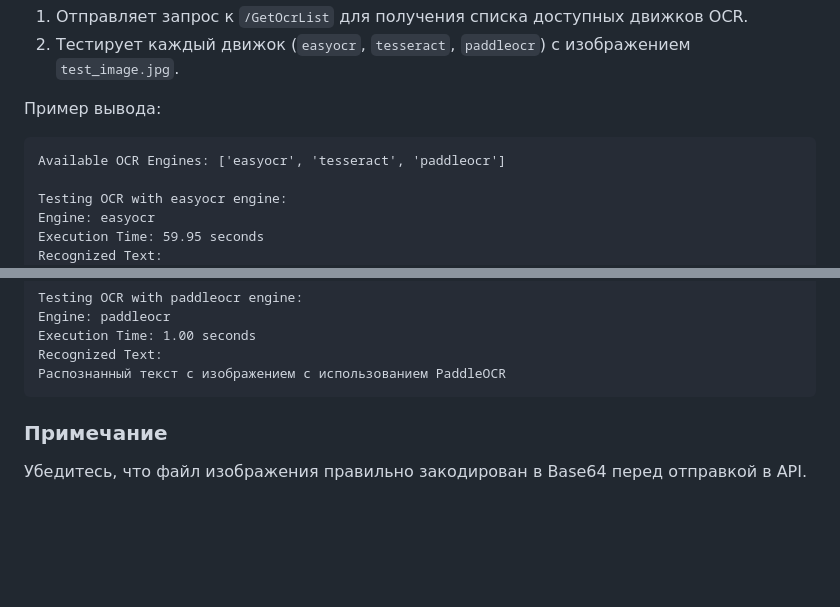
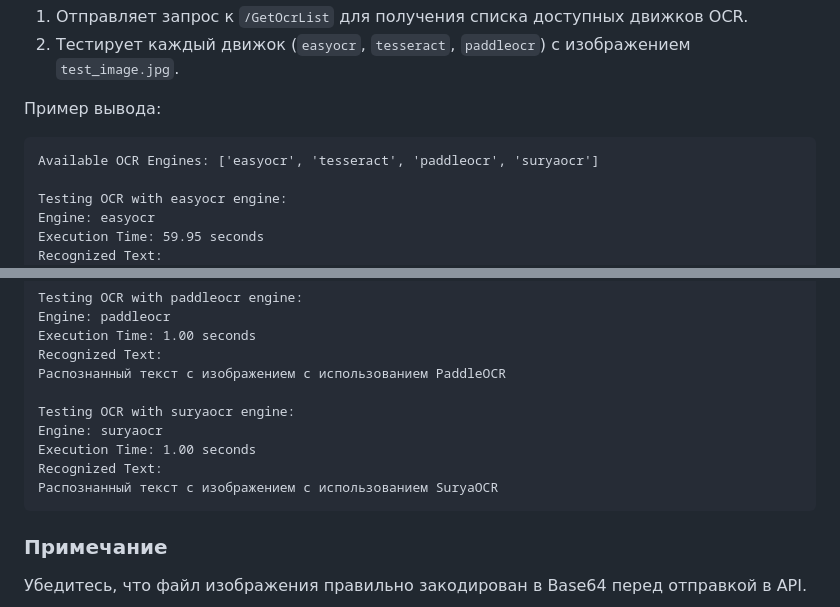
Before and after one commit to UlianaDzhumok/multi-ocr-server, a Markdown page: README.md, 2 parts joined by grey strips. GitHub-like rendering; blank space fills up the shorter version.

````diff
--- a/README.md
+++ b/README.md
@@ -144,7 +144,7 @@ python test_API.py
 
 Пример вывода:
 ```
-Available OCR Engines: ['easyocr', 'tesseract', 'paddleocr']
+Available OCR Engines: ['easyocr', 'tesseract', 'paddleocr', 'suryaocr']
 
 Testing OCR with easyocr engine:
 Engine: easyocr
@@ -163,6 +163,12 @@ Engine: paddleocr
 Execution Time: 1.00 seconds
 Recognized Text:
 Распознанный текст с изображением с использованием PaddleOCR
+
+Testing OCR with suryaocr engine:
+Engine: suryaocr
+Execution Time: 1.00 seconds
+Recognized Text:
+Распознанный текст с изображением с использованием SuryaOCR
 ```
 
 ### Примечание
````
